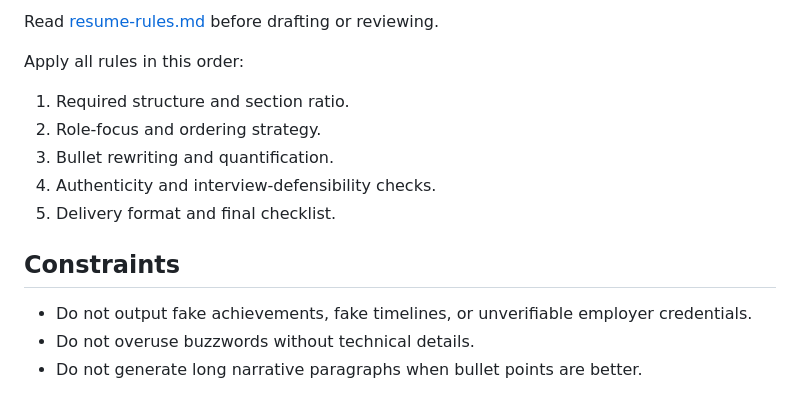
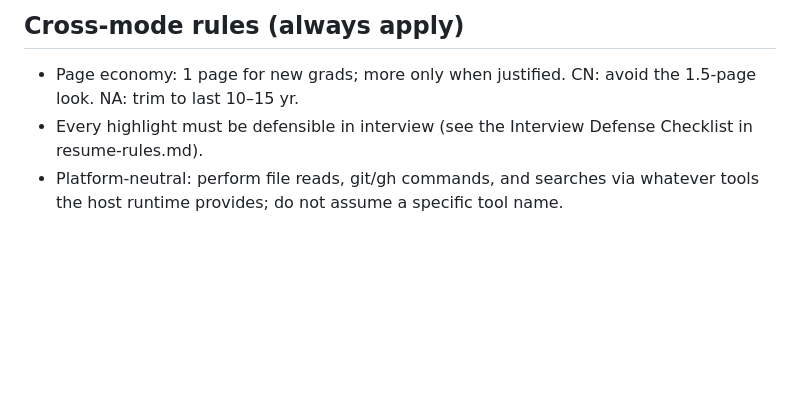
Before and after one commit to NomotoK/programmer-resume-skill, a Markdown page: skills/resume-optimizer/SKILL.md, the part around one of its changes. Drawn GitHub-style; blank space fills up the shorter version.

```diff
--- a/skills/resume-optimizer/SKILL.md
+++ b/skills/resume-optimizer/SKILL.md
@@ -64,14 +47,4 @@ For resume review feedback, return:
-Read [resume-rules.md](references/resume-rules.md) before drafting or reviewing.
-
-Apply all rules in this order:
-1. Required structure and section ratio.
-2. Role-focus and ordering strategy.
-3. Bullet rewriting and quantification.
-4. Authenticity and interview-defensibility checks.
-5. Delivery format and final checklist.
-
-## Constraints
-
-- Do not output fake achievements, fake timelines, or unverifiable employer credentials.
-- Do not overuse buzzwords without technical details.
-- Do not generate long narrative paragraphs when bullet points are better.
+## Cross-mode rules (always apply)
+- Page economy: 1 page for new grads; more only when justified. CN: avoid the 1.5-page look. NA: trim to last 10–15 yr.
+- Every highlight must be defensible in interview (see the Interview Defense Checklist in resume-rules.md).
+- Platform-neutral: perform file reads, git/gh commands, and searches via whatever tools the host runtime provides; do not assume a specific tool name.
```
Also changed, not shown: other parts of skills/resume-optimizer/SKILL.md (+31 -48 lines).
